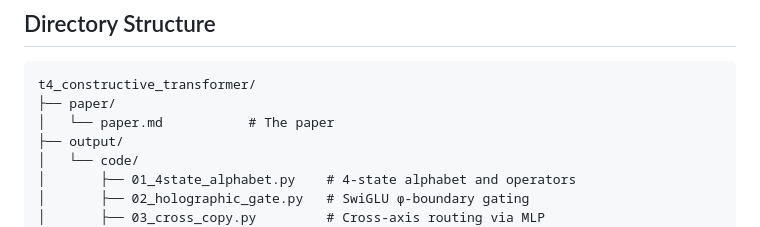
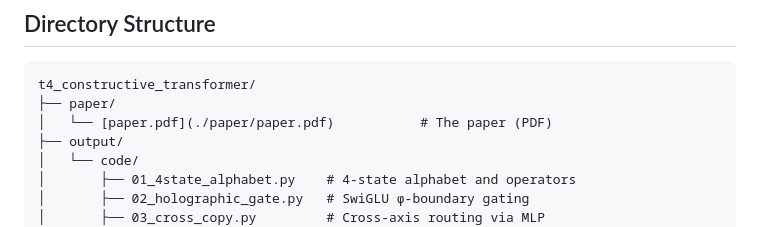
Before and after one commit to lostdemeter/constructive_transformer, a Markdown page: README.md, the part around the change. Rendered like a GitHub page.

Commit message:
Add PDF hyperlink to README

````diff
--- a/README.md
+++ b/README.md
@@ -9,7 +9,7 @@ This project demonstrates that a transformer language model can be **constructed
 ```
 t4_constructive_transformer/
 ├── paper/
-│   └── paper.md           # The paper
+│   └── [paper.pdf](./paper/paper.pdf)           # The paper (PDF)
 ├── output/
 │   └── code/
 │       ├── 01_4state_alphabet.py    # 4-state alphabet and operators
````
